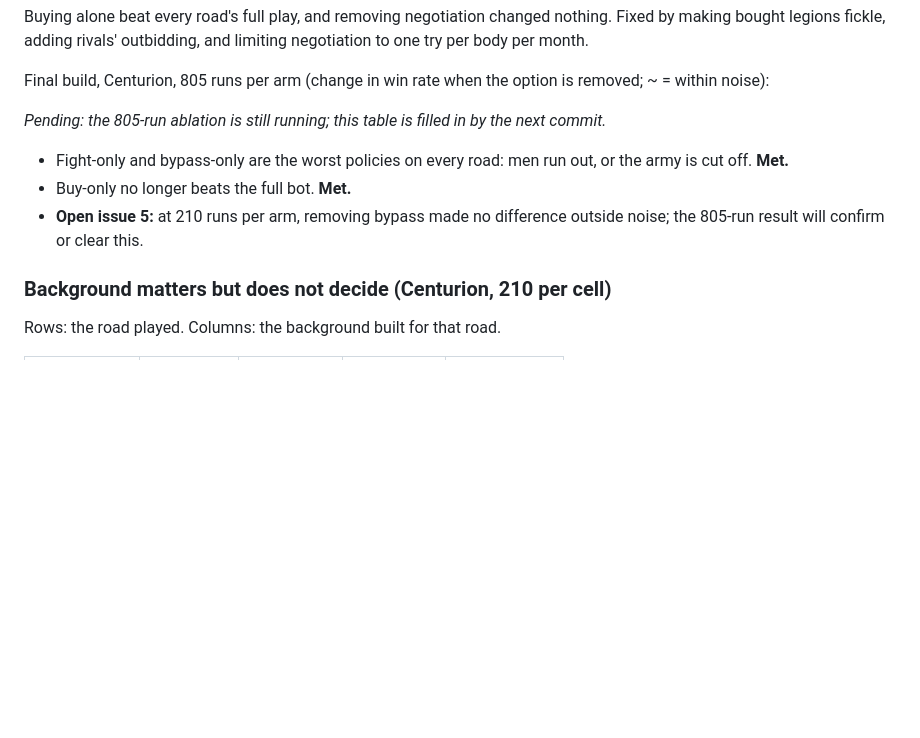
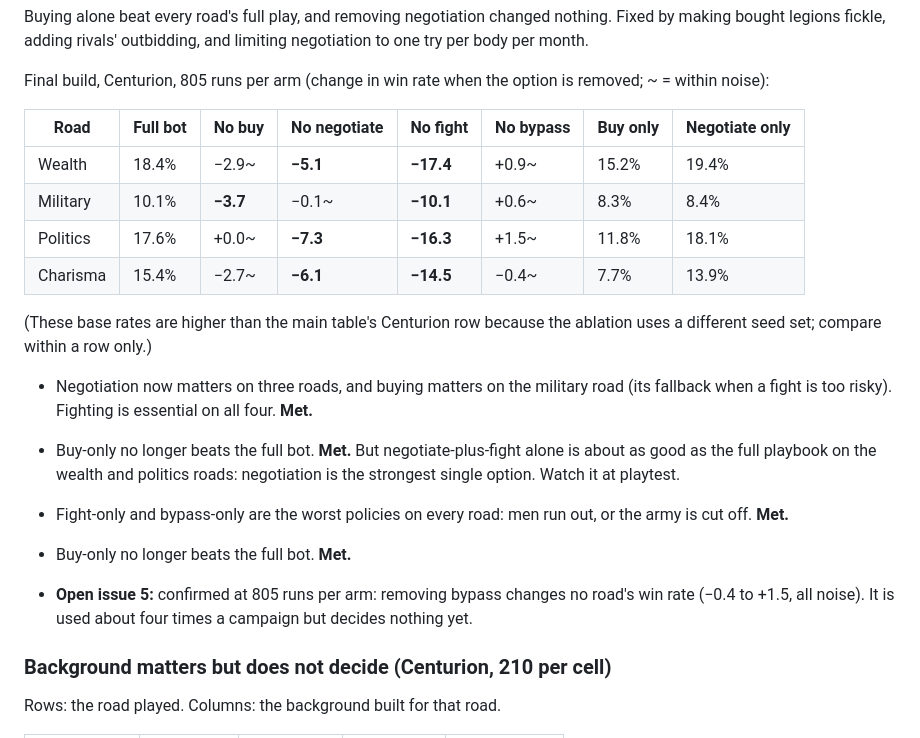
Before and after one commit to HeirsOfRuin/Imperator-of-Rome, a Markdown page: docs/KILLGATE.md, the part around the change. Rendered like a GitHub page; blank space fills up the shorter version.

Commit message:
Kill gate: fill in the 805-run option ablation
Negotiation now matters on wealth, politics and charisma (-5 to -7 points
when removed); buying matters on the military road (-3.7); fighting is
essential everywhere. Bypass is confirmed to decide nothing yet (all
gaps within noise). Negotiate-plus-fight alone matches the full bot on
wealth and politics, so negotiation is the strongest single option.

Co-Authored-By: Claude Opus 5.5 <noreply@anthropic.com>
Claude-Session: https://claude.ai/code/session_01GcihsbF6FAbjXRtRSkiK1i

```diff
--- a/docs/KILLGATE.md
+++ b/docs/KILLGATE.md
@@ -116,12 +116,27 @@ limiting negotiation to one try per body per month.
 Final build, Centurion, 805 runs per arm (change in win rate when the option is
 removed; ~ = within noise):
 
-*Pending: the 805-run ablation is still running; this table is filled in by the next commit.*
+| Road | Full bot | No buy | No negotiate | No fight | No bypass | Buy only | Negotiate only |
+|---|---|---|---|---|---|---|---|
+| Wealth | 18.4% | −2.9~ | **−5.1** | **−17.4** | +0.9~ | 15.2% | 19.4% |
+| Military | 10.1% | **−3.7** | −0.1~ | **−10.1** | +0.6~ | 8.3% | 8.4% |
+| Politics | 17.6% | +0.0~ | **−7.3** | **−16.3** | +1.5~ | 11.8% | 18.1% |
+| Charisma | 15.4% | −2.7~ | **−6.1** | **−14.5** | −0.4~ | 7.7% | 13.9% |
+
+(These base rates are higher than the main table's Centurion row because the
+ablation uses a different seed set; compare within a row only.)
+
+- Negotiation now matters on three roads, and buying matters on the military
+  road (its fallback when a fight is too risky). Fighting is essential on all
+  four. **Met.**
+- Buy-only no longer beats the full bot. **Met.** But negotiate-plus-fight
+  alone is about as good as the full playbook on the wealth and politics
+  roads: negotiation is the strongest single option. Watch it at playtest.
 
 - Fight-only and bypass-only are the worst policies on every road: men run out,
   or the army is cut off. **Met.**
 - Buy-only no longer beats the full bot. **Met.**
-- **Open issue 5:** at 210 runs per arm, removing bypass made no difference outside noise; the 805-run result will confirm or clear this.
+- **Open issue 5:** confirmed at 805 runs per arm: removing bypass changes no road's win rate (−0.4 to +1.5, all noise). It is used about four times a campaign but decides nothing yet.
 
 ### Background matters but does not decide (Centurion, 210 per cell)
 
```
